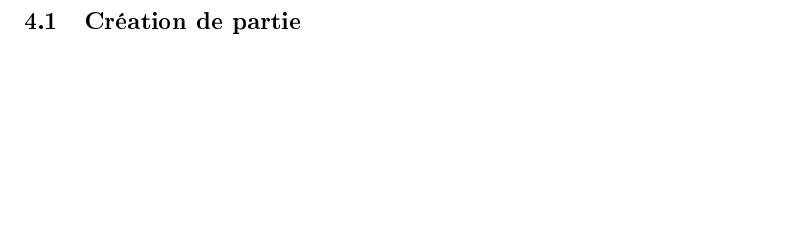
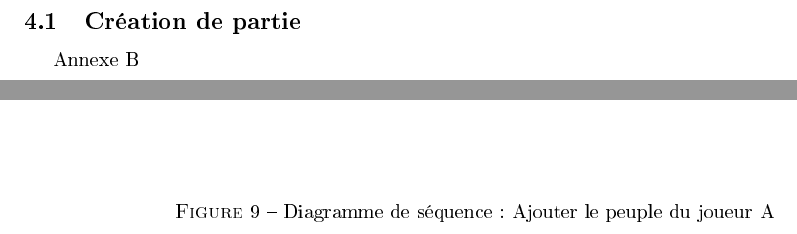
Before and after one commit to btravers/SmallWorld, a LaTeX document (Rapport de conception/rapport.tex): part of page 10 of 12 before the commit and two parts of pages 10 and 11 of 17 after it, the two joined at a grey line, cut so that both start at the same text, the shorter picture padded with empty space. The pictures show the PDF file Rapport de conception/rapport.pdf that the author committed with the source.

Commit message:
Images rapport
TODO : redécouper certaines images.

```diff
--- a/Rapport de conception/rapport.tex
+++ b/Rapport de conception/rapport.tex
@@ -107,4 +107,18 @@ Annexe \ref{sec:annexe 1}
 
 \subsection{Création de partie}
 
+Annexe \ref{sec:creation_partie}
+
+\begin{figure}[H]
+\centering
+\includegraphics[width=1\textwidth]{addPeupleA.png}
+\caption{\label{fig:addPeupleA}Diagramme de séquence : Ajouter le peuple du joueur A}
+\end{figure}
+
+\begin{figure}[H]
+\centering
+\includegraphics[width=1\textwidth]{addCarte.png}
+\caption{\label{fig:addCarte}Diagramme de séquence : Ajouter la carte}
+\end{figure}
+
 \subsection{Déplacer ou attaquer une unité}
```
Also changed, not shown: Rapport de conception/rapport.pdf, Rapport de conception/rapport.tex (22 more changed lines), 4 other files.
